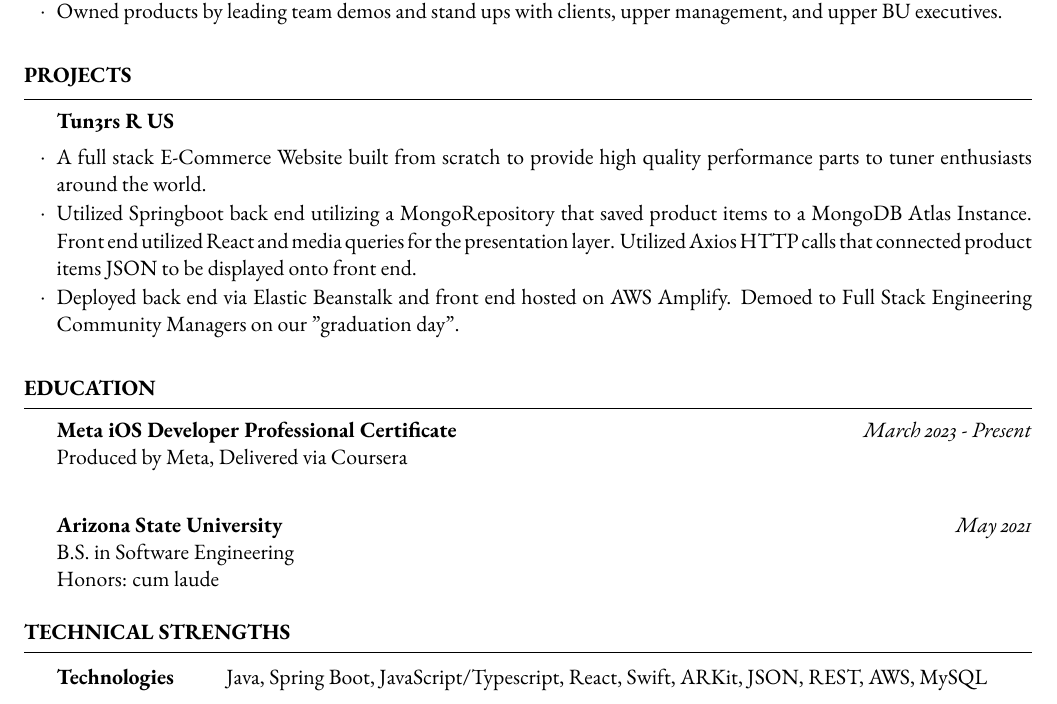
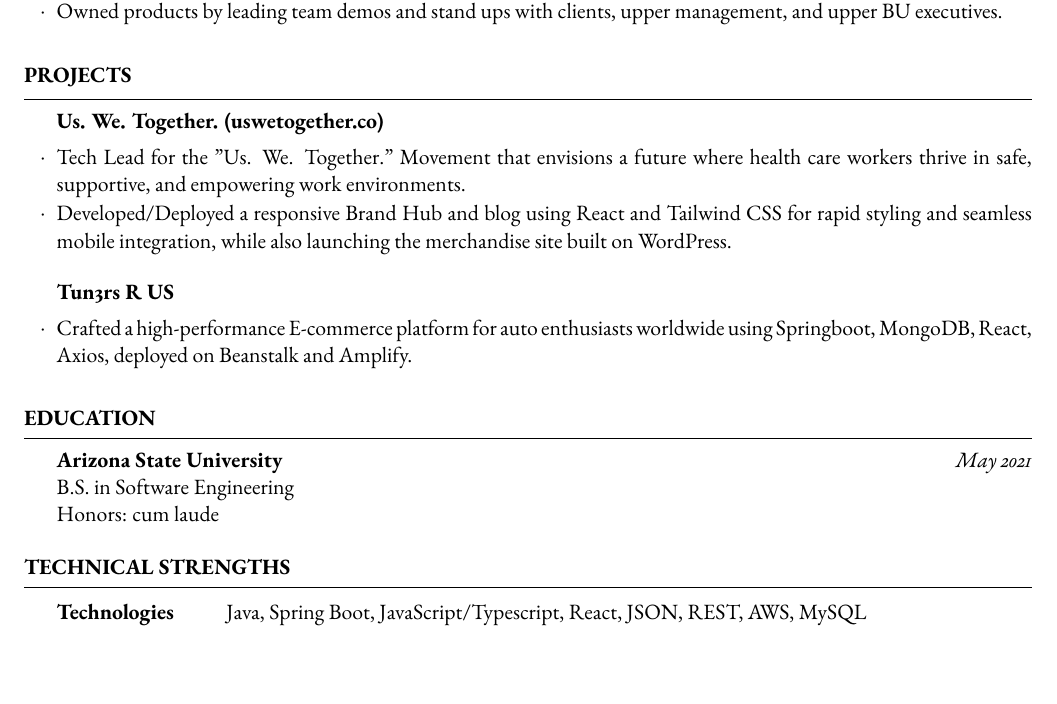
Before and after one commit to aaanguia/Resume, a LaTeX CV (template.tex): part of the page, cut so that both start at the same text, the shorter picture padded with empty space. Compiled offline with pdfLaTeX.

Commit message:
Adding new changes for 2024

```diff
--- a/template.tex
+++ b/template.tex
@@ -73,10 +73,13 @@
 
 \begin{rSection}{PROJECTS}
 
+	\begin{rSubsection}{Us. We. Together. (uswetogether.co)}{}{}{}
+		\item Tech Lead for the "Us. We. Together." Movement that envisions a future where health care workers thrive in safe, supportive, and empowering work environments.
+		\item Developed/Deployed a responsive Brand Hub and blog using React and Tailwind CSS for rapid styling and seamless mobile integration, while also launching the merchandise site built on WordPress.
+	\end{rSubsection}
+
 	\begin{rSubsection}{Tun3rs R US}{}{}{}
-		\item A full stack E-Commerce Website built from scratch to provide high quality performance parts to tuner enthusiasts around the world.
-		\item Utilized Springboot back end utilizing a MongoRepository that saved product items to a MongoDB Atlas Instance. Front end utilized React and media queries for the presentation layer. Utilized Axios HTTP calls that connected product items JSON to be displayed onto front end.
-		\item Deployed back end via Elastic Beanstalk and front end hosted on AWS Amplify. Demoed to Full Stack Engineering Community Managers on our "graduation day".
+		\item Crafted a high-performance E-commerce platform for auto enthusiasts worldwide using Springboot, MongoDB, React, 	Axios, deployed on Beanstalk and Amplify.
 	\end{rSubsection}
 
 %------------------------------------------------
@@ -89,9 +92,6 @@
 
 \begin{rSection}{Education}
 
-	\textbf{Meta iOS Developer Professional Certificate} \hfill \textit{March 2023 - Present} \\
-	Produced by Meta, Delivered via Coursera\\
-
 	\textbf{Arizona State University} \hfill \textit{May 2021} \\
 	B.S. in Software Engineering \\
 	Honors: cum laude
@@ -103,7 +103,7 @@
 \begin{rSection}{Technical Strengths}
 
 	\begin{tabular}{@{} >{\bfseries}l @{\hspace{6ex}} l @{}}
-		Technologies & Java, Spring Boot, JavaScript/Typescript, React, Swift, ARKit, JSON, REST, AWS, MySQL
+		Technologies & Java, Spring Boot, JavaScript/Typescript, React, JSON, REST, AWS, MySQL
 	\end{tabular}
 
 \end{rSection}
```
Also changed, not shown: template.pdf, 3 other files.
